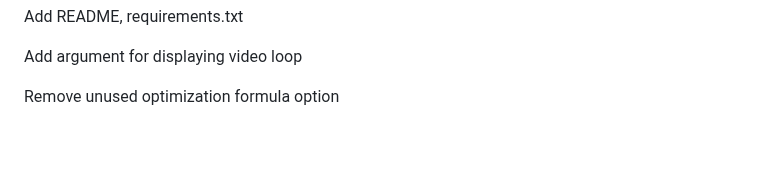
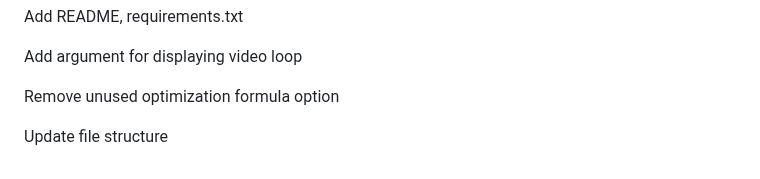
Before and after one commit to Dan178A/System_Stabilitation_Interpolation, a Markdown page: README.md, the part around the change. Drawn GitHub-style; blank space fills up the shorter version.

Commit message:
Update file structure

```diff
--- a/README.md
+++ b/README.md
@@ -170,3 +170,5 @@ Add README, requirements.txt
 Add argument for displaying video loop
 
 Remove unused optimization formula option
+
+Update file structure
```
